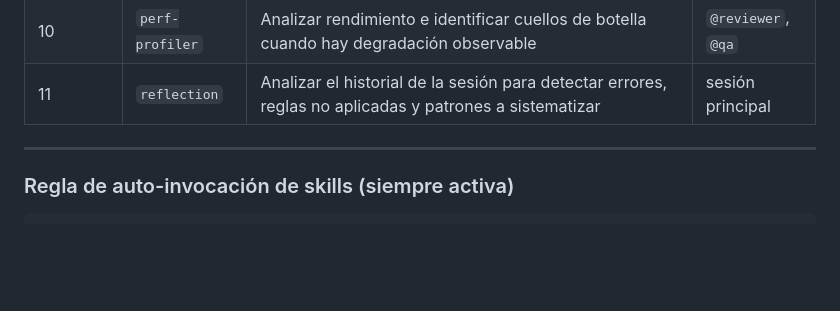
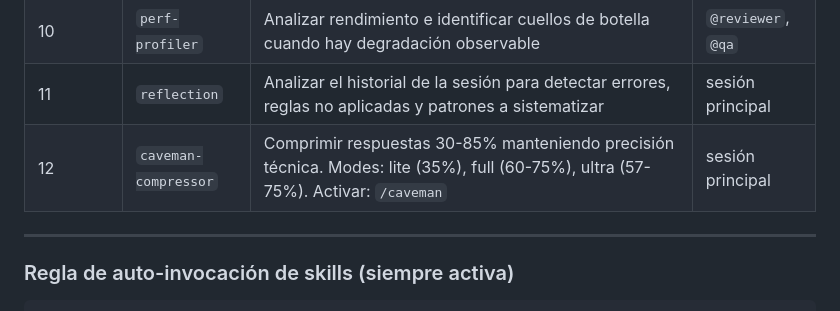
Before and after one commit to sanvelasaez/claude-config, a Markdown page: CLAUDE.md, the part around the change. Rendered like a GitHub page; blank space fills up the shorter version.

Commit message:
docs: add caveman-compressor to skills table
Register caveman-compressor as development skill in the main skills table.
Compression modes: lite (35%), full (60-75%), ultra (57-75% default).

```diff
--- a/CLAUDE.md
+++ b/CLAUDE.md
@@ -72,6 +72,7 @@ Además, añadir los permisos necesarios en `.claude/settings.json` del proyecto
 | 9 | `ui-design-review` | Revisar contraste, tipografía, espaciado, estados de componente y accesibilidad en interfaces frontend | `@designer` |
 | 10 | `perf-profiler` | Analizar rendimiento e identificar cuellos de botella cuando hay degradación observable | `@reviewer`, `@qa` |
 | 11 | `reflection` | Analizar el historial de la sesión para detectar errores, reglas no aplicadas y patrones a sistematizar | sesión principal |
+| 12 | `caveman-compressor` | Comprimir respuestas 30-85% manteniendo precisión técnica. Modes: lite (35%), full (60-75%), ultra (57-75%). Activar: `/caveman` | sesión principal |
 
 ---
 
```
